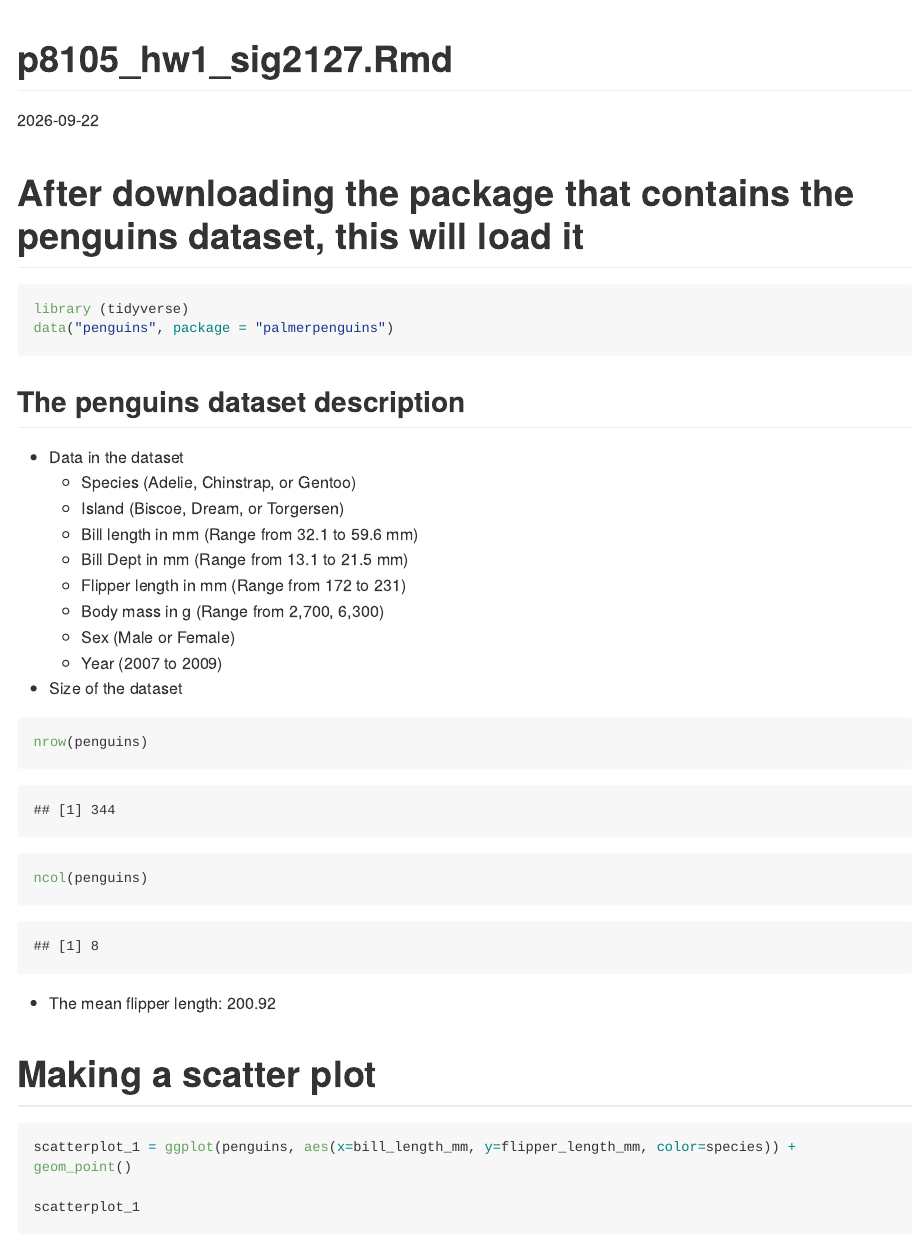
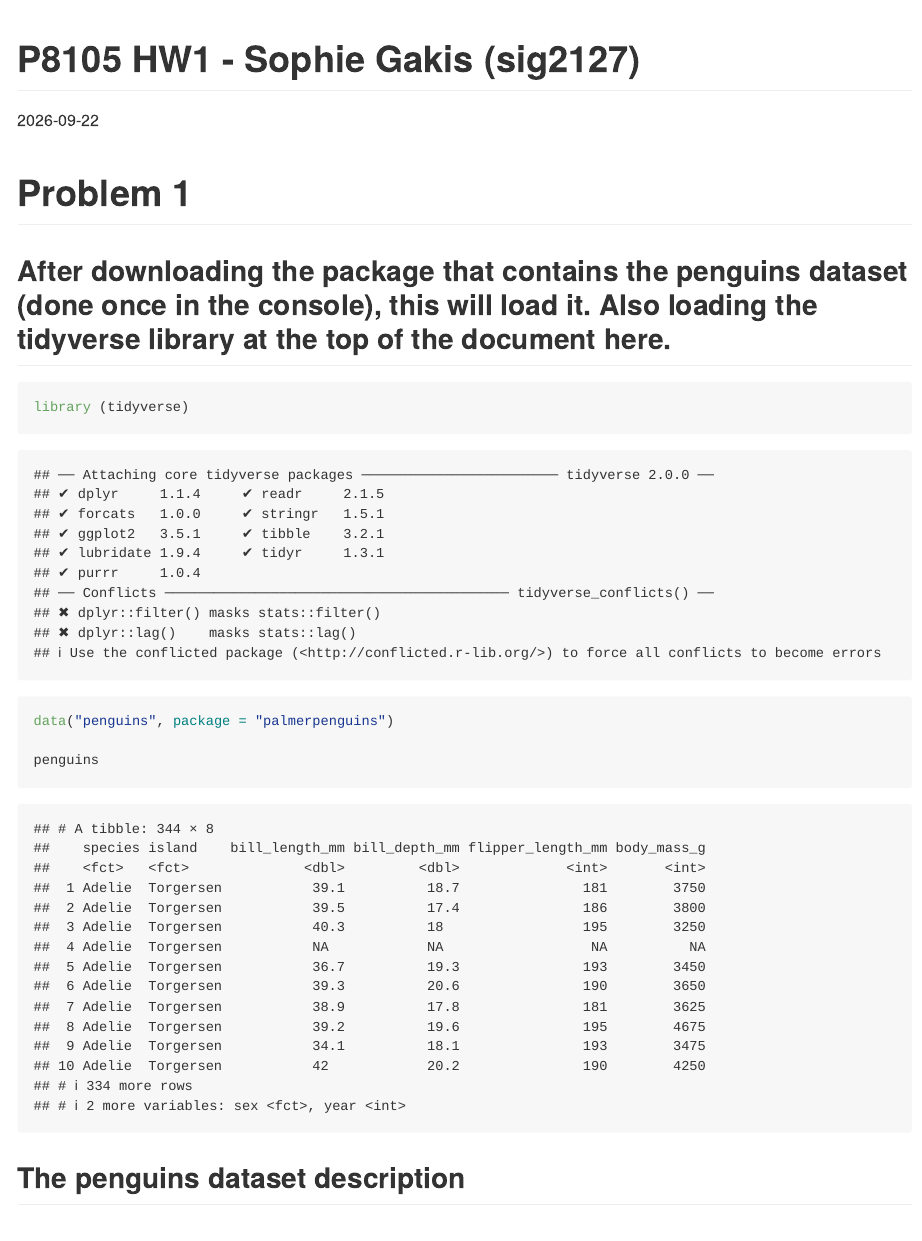
Before and after one commit to SophieGakis/p8105_hw1_sig2127, an R Markdown document (p8105_hw1_sig2127.Rmd): the page in a window 1100 px wide, from its top. Rendered offline with R 4.5, knitr and Pandoc, with nearby package versions; long lines of code are wrapped.

Commit message:
going through after class on 09/22 and making edits / cleaning up the work I did on problem 1 on 09/21

````diff
--- a/p8105_hw1_sig2127.Rmd
+++ b/p8105_hw1_sig2127.Rmd
@@ -1,14 +1,17 @@
 ---
-title: "p8105_hw1_sig2127.Rmd"
+title: "P8105 HW1 - Sophie Gakis (sig2127)"
 output: github_document
 date: "2026-09-22"
 ---
+# Problem 1
 
-# After downloading the package that contains the penguins dataset, this will load it
+## After downloading the package that contains the penguins dataset (done once in the console), this will load it. Also loading the tidyverse library at the top of the document here.
 
-```{r load_librarys, message = F}
+```{r}
 library (tidyverse)
 data("penguins", package = "palmerpenguins")
+
+penguins
 ```
 
 ## The penguins dataset description
@@ -31,4 +34,3 @@ ncol(penguins)
 
 *   The mean flipper length: `r round(mean(pull(penguins, flipper_length_mm), na.rm = TRUE), 2)`
 
-# Making a scatter plot
````
Also changed, not shown: p8105_hw1_sig2127.Rmd (4 more changed lines).
